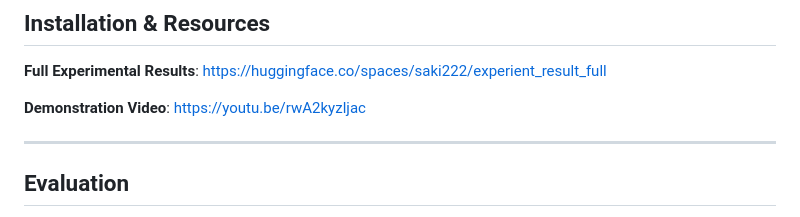
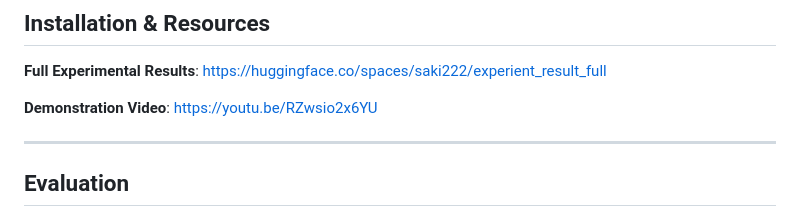
Before and after one commit to Xidian-ICTT-GZ/AutoSpec, a Markdown page: README.md, the part around the change. Drawn GitHub-style.

Commit message:
update RZwsio2x6YU

```diff
--- a/README.md
+++ b/README.md
@@ -40,7 +40,7 @@ AutoSpec+ transforms unannotated C code into verifier-accepted annotated program
 
 **Full Experimental Results**: [https://huggingface.co/spaces/saki222/experient_result_full](https://huggingface.co/spaces/saki222/experient_result_full)
 
-**Demonstration Video**: [https://youtu.be/rwA2kyzljac](https://youtu.be/rwA2kyzljac)
+**Demonstration Video**: [https://youtu.be/RZwsio2x6YU](https://youtu.be/RZwsio2x6YU)
 
 ---
 
```
